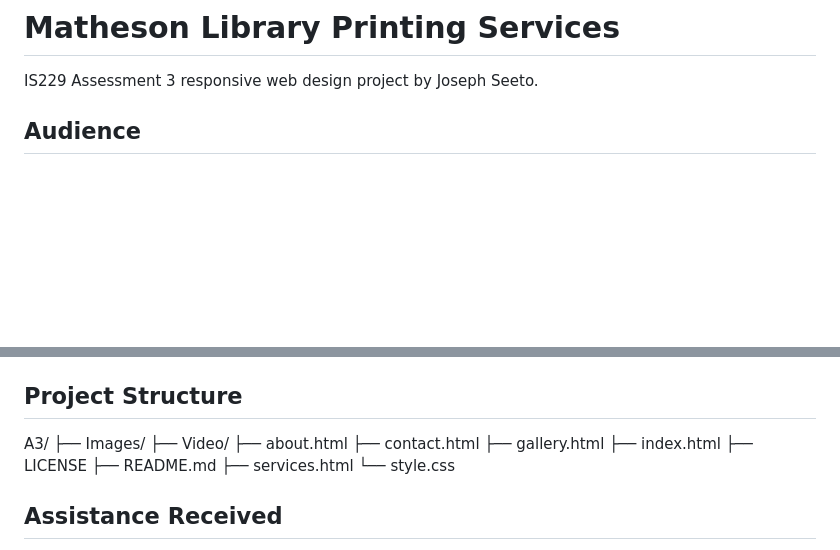
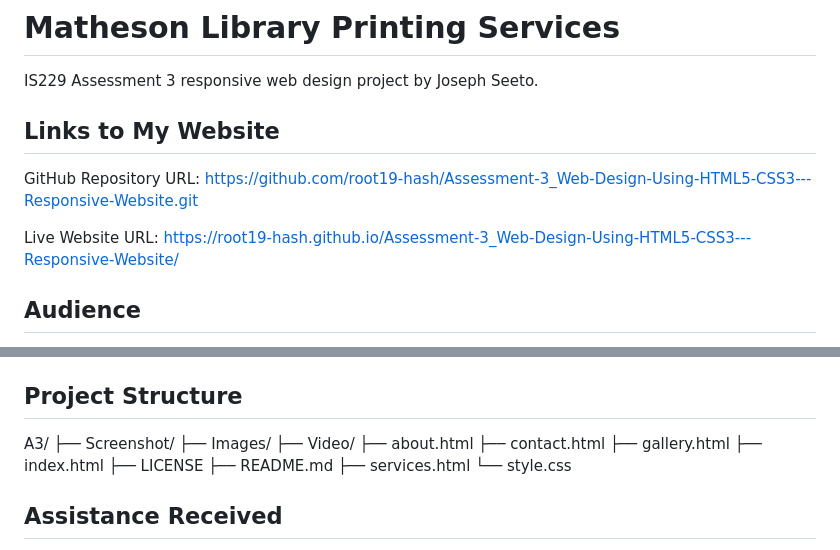
Before and after one commit to root19-hash/Assessment-3_Web-Design-Using-HTML5-CSS3---Responsive-Website, a Markdown page: README.md, 2 parts joined by grey strips. Rendered like a GitHub page; blank space fills up the shorter version.

Commit message:
Add repository and live website links

```diff
--- a/README.md
+++ b/README.md
@@ -1,6 +1,12 @@
 # Matheson Library Printing Services
 
 IS229 Assessment 3 responsive web design project by Joseph Seeto.
+
+## Links to My Website
+
+GitHub Repository URL: https://github.com/root19-hash/Assessment-3_Web-Design-Using-HTML5-CSS3---Responsive-Website.git
+
+Live Website URL: https://root19-hash.github.io/Assessment-3_Web-Design-Using-HTML5-CSS3---Responsive-Website/
 
 ## Audience
 
@@ -83,6 +89,7 @@ The intended test viewports are:
 ## Project Structure
 
 A3/
+├── Screenshot/
 ├── Images/
 ├── Video/
 ├── about.html
```
